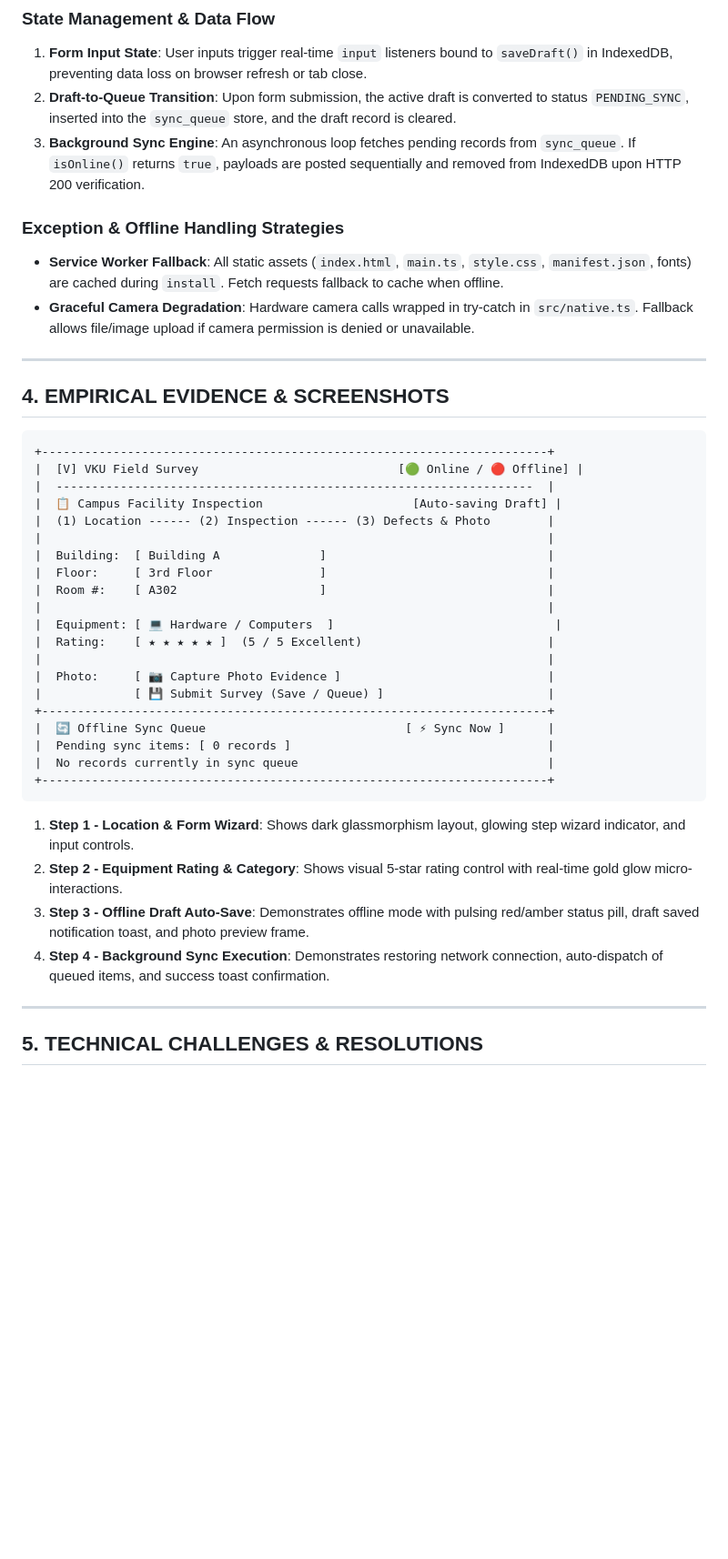
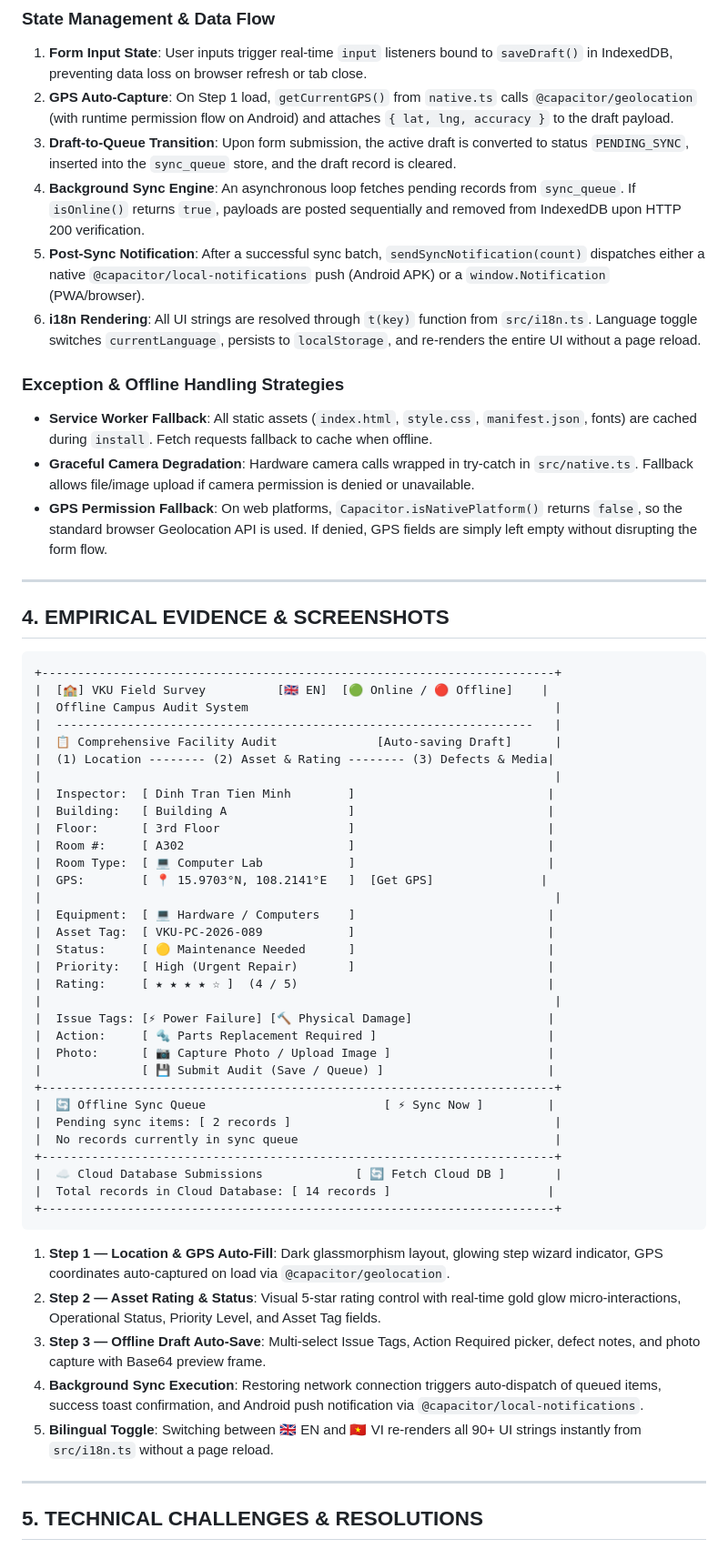
Before and after one commit to Minhwritecode/vku-field-survey, a Markdown page: REPORT.md, the part around one of its changes. Shown at 91% size. Rendered like a GitHub page; blank space fills up the shorter version.

Commit message:
docs: update REPORT.md with full feature list (i18n, GPS, notifications, APK build)

````diff
--- a/REPORT.md
+++ b/REPORT.md
@@ -48,44 +53,61 @@ vku-field-survey/
 
 ### State Management & Data Flow
 1. **Form Input State**: User inputs trigger real-time `input` listeners bound to `saveDraft()` in IndexedDB, preventing data loss on browser refresh or tab close.
-2. **Draft-to-Queue Transition**: Upon form submission, the active draft is converted to status `PENDING_SYNC`, inserted into the `sync_queue` store, and the draft record is cleared.
-3. **Background Sync Engine**: An asynchronous loop fetches pending records from `sync_queue`. If `isOnline()` returns `true`, payloads are posted sequentially and removed from IndexedDB upon HTTP 200 verification.
+2. **GPS Auto-Capture**: On Step 1 load, `getCurrentGPS()` from `native.ts` calls `@capacitor/geolocation` (with runtime permission flow on Android) and attaches `{ lat, lng, accuracy }` to the draft payload.
+3. **Draft-to-Queue Transition**: Upon form submission, the active draft is converted to status `PENDING_SYNC`, inserted into the `sync_queue` store, and the draft record is cleared.
+4. **Background Sync Engine**: An asynchronous loop fetches pending records from `sync_queue`. If `isOnline()` returns `true`, payloads are posted sequentially and removed from IndexedDB upon HTTP 200 verification.
+5. **Post-Sync Notification**: After a successful sync batch, `sendSyncNotification(count)` dispatches either a native `@capacitor/local-notifications` push (Android APK) or a `window.Notification` (PWA/browser).
+6. **i18n Rendering**: All UI strings are resolved through `t(key)` function from `src/i18n.ts`. Language toggle switches `currentLanguage`, persists to `localStorage`, and re-renders the entire UI without a page reload.
 
 ### Exception & Offline Handling Strategies
-- **Service Worker Fallback**: All static assets (`index.html`, `main.ts`, `style.css`, `manifest.json`, fonts) are cached during `install`. Fetch requests fallback to cache when offline.
+- **Service Worker Fallback**: All static assets (`index.html`, `style.css`, `manifest.json`, fonts) are cached during `install`. Fetch requests fallback to cache when offline.
 - **Graceful Camera Degradation**: Hardware camera calls wrapped in try-catch in `src/native.ts`. Fallback allows file/image upload if camera permission is denied or unavailable.
+- **GPS Permission Fallback**: On web platforms, `Capacitor.isNativePlatform()` returns `false`, so the standard browser Geolocation API is used. If denied, GPS fields are simply left empty without disrupting the form flow.
 
 ---
 
 ## 4. EMPIRICAL EVIDENCE & SCREENSHOTS
 
 ```
-+-----------------------------------------------------------------------+
-|  [V] VKU Field Survey                            [🟢 Online / 🔴 Offline] |
-|  -------------------------------------------------------------------  |
-|  📋 Campus Facility Inspection                     [Auto-saving Draft] |
-|  (1) Location ------ (2) Inspection ------ (3) Defects & Photo        |
-|                                                                       |
-|  Building:  [ Building A              ]                               |
-|  Floor:     [ 3rd Floor               ]                               |
-|  Room #:    [ A302                    ]                               |
-|                                                                       |
-|  Equipment: [ 💻 Hardware / Computers  ]                               |
-|  Rating:    [ ★ ★ ★ ★ ★ ]  (5 / 5 Excellent)                          |
-|                                                                       |
-|  Photo:     [ 📷 Capture Photo Evidence ]                             |
-|             [ 💾 Submit Survey (Save / Queue) ]                       |
-+-----------------------------------------------------------------------+
-|  🔄 Offline Sync Queue                            [ ⚡ Sync Now ]      |
-|  Pending sync items: [ 0 records ]                                    |
-|  No records currently in sync queue                                   |
-+-----------------------------------------------------------------------+
++------------------------------------------------------------------------+
+|  [🏫] VKU Field Survey          [🇬🇧 EN]  [🟢 Online / 🔴 Offline]    |
+|  Offline Campus Audit System                                           |
+|  -------------------------------------------------------------------   |
+|  📋 Comprehensive Facility Audit              [Auto-saving Draft]      |
+|  (1) Location -------- (2) Asset & Rating -------- (3) Defects & Media|
+|                                                                        |
+|  Inspector:  [ Dinh Tran Tien Minh        ]                           |
+|  Building:   [ Building A                 ]                           |
+|  Floor:      [ 3rd Floor                  ]                           |
+|  Room #:     [ A302                       ]                           |
+|  Room Type:  [ 💻 Computer Lab            ]                           |
+|  GPS:        [ 📍 15.9703°N, 108.2141°E   ]  [Get GPS]               |
+|                                                                        |
+|  Equipment:  [ 💻 Hardware / Computers    ]                           |
+|  Asset Tag:  [ VKU-PC-2026-089            ]                           |
+|  Status:     [ 🟡 Maintenance Needed      ]                           |
+|  Priority:   [ High (Urgent Repair)       ]                           |
+|  Rating:     [ ★ ★ ★ ★ ☆ ]  (4 / 5)                                   |
+|                                                                        |
+|  Issue Tags: [⚡ Power Failure] [🔨 Physical Damage]                   |
+|  Action:     [ 🔩 Parts Replacement Required ]                        |
+|  Photo:      [ 📷 Capture Photo / Upload Image ]                      |
+|              [ 💾 Submit Audit (Save / Queue) ]                       |
++------------------------------------------------------------------------+
+|  🔄 Offline Sync Queue                         [ ⚡ Sync Now ]         |
+|  Pending sync items: [ 2 records ]                                     |
+|  No records currently in sync queue                                    |
++------------------------------------------------------------------------+
+|  ☁️ Cloud Database Submissions             [ 🔄 Fetch Cloud DB ]       |
+|  Total records in Cloud Database: [ 14 records ]                      |
++------------------------------------------------------------------------+
 ```
 
-1. **Step 1 - Location & Form Wizard**: Shows dark glassmorphism layout, glowing step wizard indicator, and input controls.
-2. **Step 2 - Equipment Rating & Category**: Shows visual 5-star rating control with real-time gold glow micro-interactions.
-3. **Step 3 - Offline Draft Auto-Save**: Demonstrates offline mode with pulsing red/amber status pill, draft saved notification toast, and photo preview frame.
-4. **Step 4 - Background Sync Execution**: Demonstrates restoring network connection, auto-dispatch of queued items, and success toast confirmation.
+1. **Step 1 — Location & GPS Auto-Fill**: Dark glassmorphism layout, glowing step wizard indicator, GPS coordinates auto-captured on load via `@capacitor/geolocation`.
+2. **Step 2 — Asset Rating & Status**: Visual 5-star rating control with real-time gold glow micro-interactions, Operational Status, Priority Level, and Asset Tag fields.
+3. **Step 3 — Offline Draft Auto-Save**: Multi-select Issue Tags, Action Required picker, defect notes, and photo capture with Base64 preview frame.
+4. **Background Sync Execution**: Restoring network connection triggers auto-dispatch of queued items, success toast confirmation, and Android push notification via `@capacitor/local-notifications`.
+5. **Bilingual Toggle**: Switching between 🇬🇧 EN and 🇻🇳 VI re-renders all 90+ UI strings instantly from `src/i18n.ts` without a page reload.
 
 ---
 
````
Also changed, not shown: other parts of REPORT.md (+23 -10 lines).
